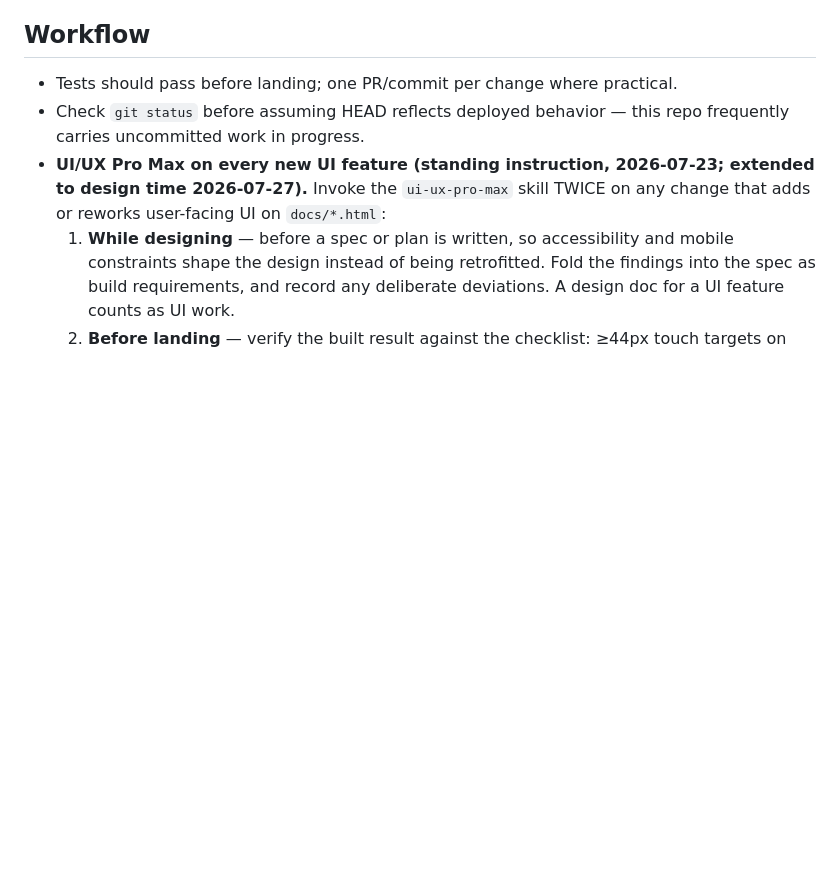
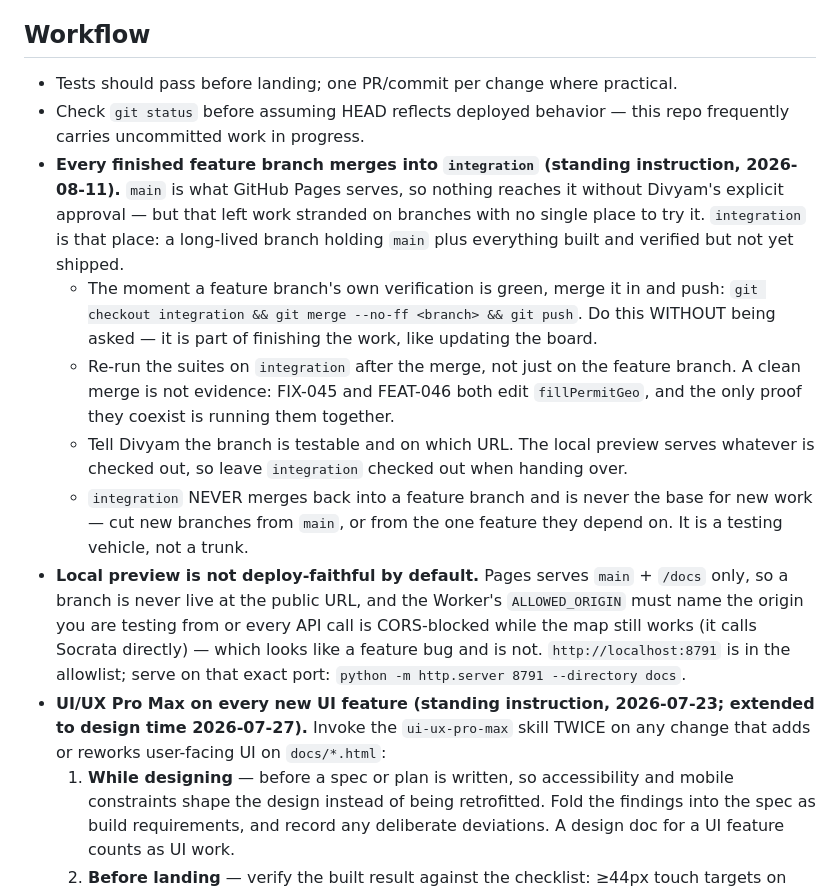
Before and after one commit to dkaruri/chicago-building-permits-search, a Markdown page: CLAUDE.md, the part around the change. Rendered like a GitHub page; blank space fills up the shorter version.

Commit message:
docs: make merging into `integration` part of the process
Work kept ending up stranded on branches with no single place to try it,
because main is what Pages serves and nothing reaches it without
approval. `integration` is now the standing testing vehicle: main plus
everything built and verified but not yet shipped.

Records the two things that make a local preview misleading otherwise —
Pages only ever serves main+/docs, and the Worker's ALLOWED_ORIGIN must
name the origin or every API call is CORS-blocked while the map keeps
working, which reads as a feature bug.

Also states why re-running suites AFTER the merge is not optional: a
clean merge is not evidence that two changesets coexist.

Co-Authored-By: Claude Opus 5 <noreply@anthropic.com>

```diff
--- a/CLAUDE.md
+++ b/CLAUDE.md
@@ -141,6 +141,30 @@ static site.
 - Tests should pass before landing; one PR/commit per change where practical.
 - Check `git status` before assuming HEAD reflects deployed behavior — this
   repo frequently carries uncommitted work in progress.
+- **Every finished feature branch merges into `integration` (standing
+  instruction, 2026-08-11).** `main` is what GitHub Pages serves, so nothing
+  reaches it without Divyam's explicit approval — but that left work stranded on
+  branches with no single place to try it. `integration` is that place: a
+  long-lived branch holding `main` plus everything built and verified but not yet
+  shipped.
+  - The moment a feature branch's own verification is green, merge it in and push:
+    `git checkout integration && git merge --no-ff <branch> && git push`.
+    Do this WITHOUT being asked — it is part of finishing the work, like updating
+    the board.
+  - Re-run the suites on `integration` after the merge, not just on the feature
+    branch. A clean merge is not evidence: FIX-045 and FEAT-046 both edit
+    `fillPermitGeo`, and the only proof they coexist is running them together.
+  - Tell Divyam the branch is testable and on which URL. The local preview serves
+    whatever is checked out, so leave `integration` checked out when handing over.
+  - `integration` NEVER merges back into a feature branch and is never the base for
+    new work — cut new branches from `main`, or from the one feature they depend on.
+    It is a testing vehicle, not a trunk.
+- **Local preview is not deploy-faithful by default.** Pages serves `main` +
+  `/docs` only, so a branch is never live at the public URL, and the Worker's
+  `ALLOWED_ORIGIN` must name the origin you are testing from or every API call is
+  CORS-blocked while the map still works (it calls Socrata directly) — which looks
+  like a feature bug and is not. `http://localhost:8791` is in the allowlist;
+  serve on that exact port: `python -m http.server 8791 --directory docs`.
 - **UI/UX Pro Max on every new UI feature (standing instruction, 2026-07-23;
   extended to design time 2026-07-27).** Invoke the `ui-ux-pro-max` skill TWICE
   on any change that adds or reworks user-facing UI on `docs/*.html`:
```
